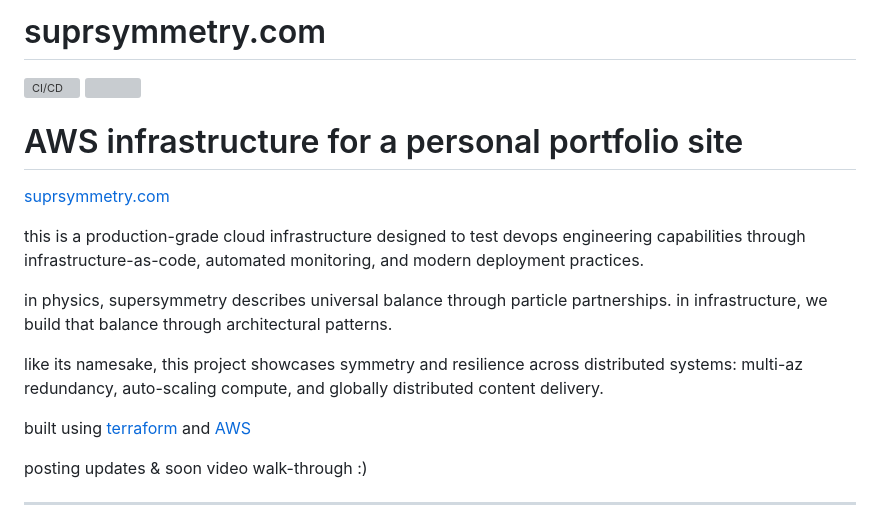
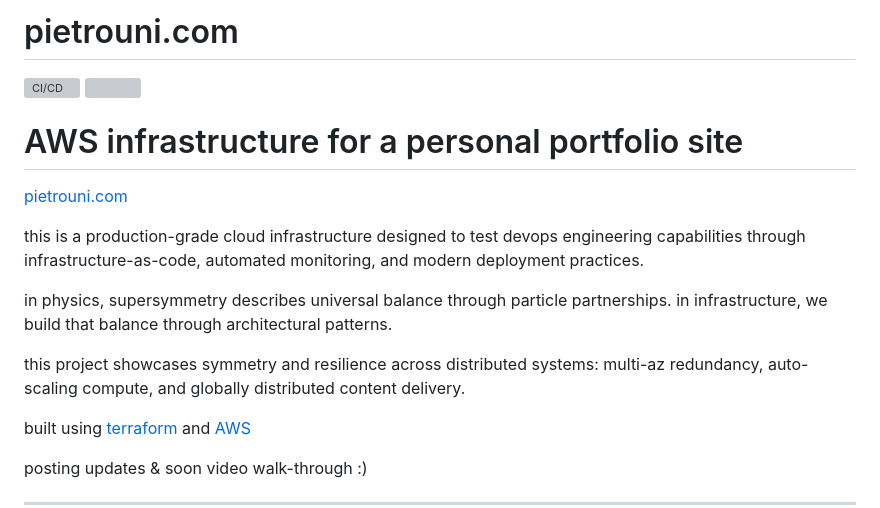
Before and after one commit to pietrocious/suprsymmetry, a Markdown page: README.md, the part around the change printed below. Rendered like a GitHub page; grey boxes are pictures that could not be loaded.

Commit message:
updates to readme to reflect new domain

```diff
--- a/README.md
+++ b/README.md
@@ -1,2 +1,2 @@
-# suprsymmetry.com
+# pietrouni.com
 
@@ -6,13 +6,13 @@
 
 # AWS infrastructure for a personal portfolio site
 
-[suprsymmetry.com](https://suprsymmetry.com)
+[pietrouni.com](https://pietrouni.com)
 
 this is a production-grade cloud infrastructure designed to test devops engineering capabilities through infrastructure-as-code, automated monitoring, and modern deployment practices.
 
 in physics, supersymmetry describes universal balance through particle partnerships. in infrastructure, we build that balance through architectural patterns.
 
-like its namesake, this project showcases symmetry and resilience across distributed systems: multi-az redundancy, auto-scaling compute, and globally distributed content delivery.
+this project showcases symmetry and resilience across distributed systems: multi-az redundancy, auto-scaling compute, and globally distributed content delivery.
 
 built using [terraform](https://github.com/hashicorp/terraform) and [AWS](https://github.com/aws)
 
```
Also changed, not shown: other parts of README.md (+2 -2 lines).
